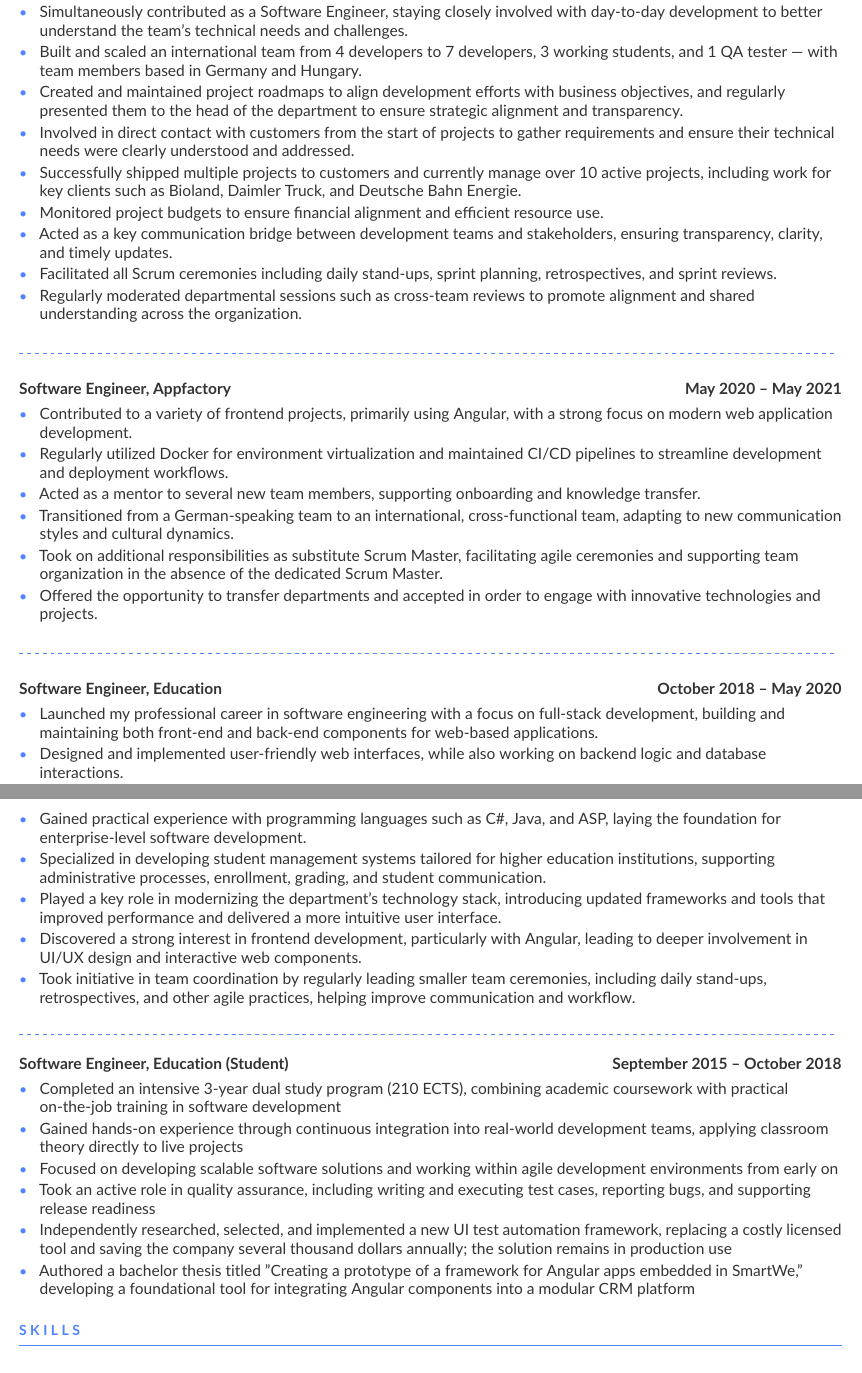
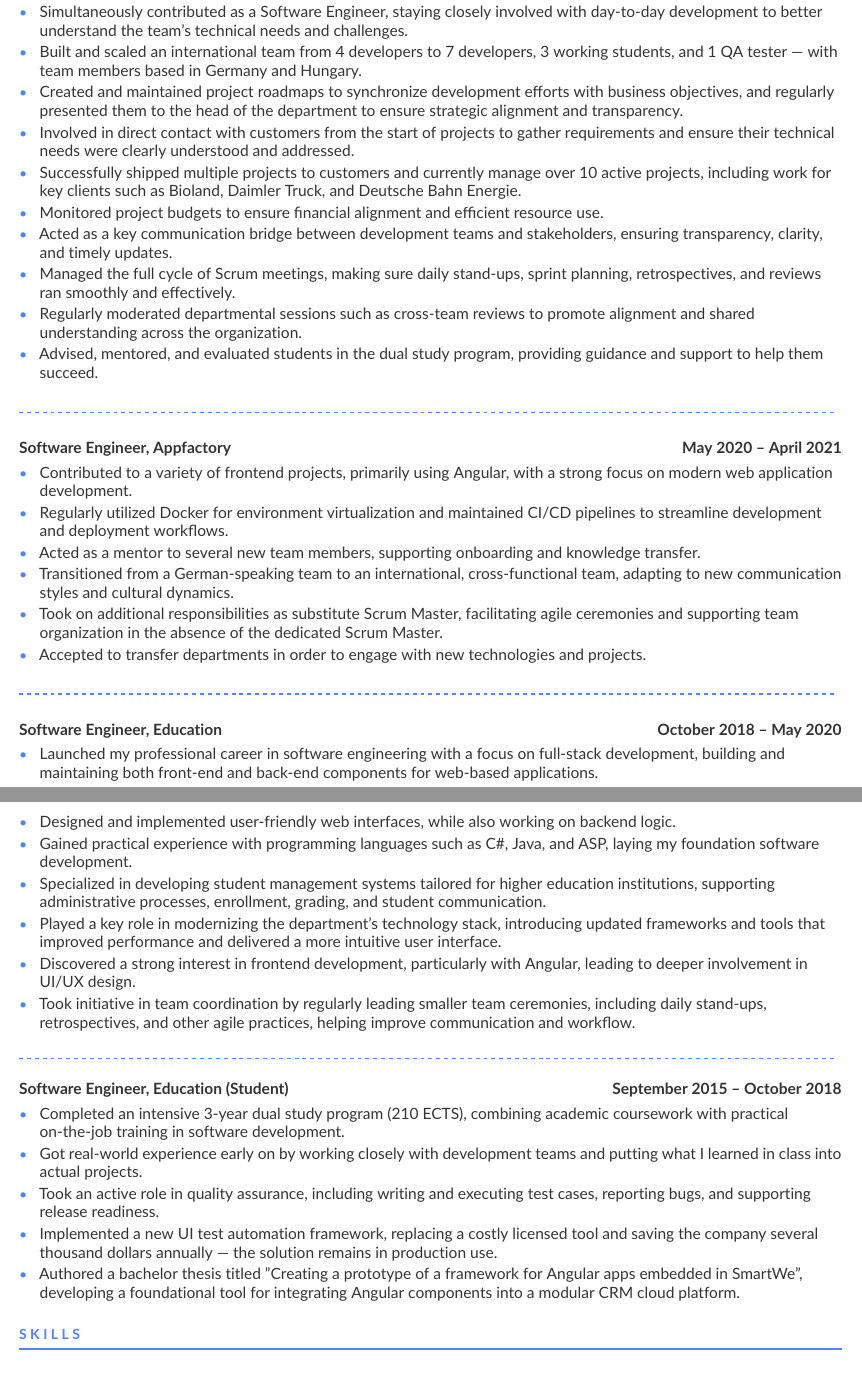
Before and after one commit to chrisguter/ChrisGuterCV, a LaTeX document (src/main.tex): two parts of pages 1 and 2 of 2, joined at a grey line, cut so that both start at the same text. Compiled offline with pdfLaTeX.

Commit message:
Couple smaller changes and editing missing info
+ typo fixes
+ minor styling changes

```diff
--- a/src/main.tex
+++ b/src/main.tex
@@ -53,7 +53,7 @@
 
         \item Built and scaled an international team from 4 developers to 7 developers, 3 working students, and 1 QA tester — with team members based in Germany and Hungary.
 
-        \item Created and maintained project roadmaps to align development efforts with business objectives, and regularly presented them to the head of the department to ensure strategic alignment and transparency.
+        \item Created and maintained project roadmaps to synchronize development efforts with business objectives, and regularly presented them to the head of the department to ensure strategic alignment and transparency.
 
         \item Involved in direct contact with customers from the start of projects to gather requirements and ensure their technical needs were clearly understood and addressed.
 
@@ -63,9 +63,11 @@
 
         \item Acted as a key communication bridge between development teams and stakeholders, ensuring transparency, clarity, and timely updates.
 
-        \item Facilitated all Scrum ceremonies including daily stand-ups, sprint planning, retrospectives, and sprint reviews.
+        \item Managed the full cycle of Scrum meetings, making sure daily stand-ups, sprint planning, retrospectives, and reviews ran smoothly and effectively.
 
         \item Regularly moderated departmental sessions such as cross-team reviews to promote alignment and shared understanding across the organization.
+
+        \item Advised, mentored, and evaluated students in the dual study program, providing guidance and support to help them succeed.
 
     \end{itemize}
 
@@ -74,7 +76,7 @@
 \smallskip
 %\clearpage
 
-    \textbf{Software Engineer, Appfactory} \hfill \textbf{May 2020 -- May 2021}
+    \textbf{Software Engineer, Appfactory} \hfill \textbf{May 2020 -- April 2021}
 
     \vspace{0.2em}
     \begin{itemize}
@@ -88,7 +90,7 @@
 
         \item Took on additional responsibilities as substitute Scrum Master, facilitating agile ceremonies and supporting team organization in the absence of the dedicated Scrum Master.
 
-        \item Offered the opportunity to transfer departments and accepted in order to engage with innovative technologies and projects.
+        \item Accepted to transfer departments in order to engage with new technologies and projects.
 
     \end{itemize}
 
@@ -104,15 +106,15 @@
 
         \item Launched my professional career in software engineering with a focus on full-stack development, building and maintaining both front-end and back-end components for web-based applications.
 
-        \item Designed and implemented user-friendly web interfaces, while also working on backend logic and database interactions.
+        \item Designed and implemented user-friendly web interfaces, while also working on backend logic.
 
-        \item Gained practical experience with programming languages such as C\#, Java, and ASP, laying the foundation for enterprise-level software development.
+        \item Gained practical experience with programming languages such as C\#, Java, and ASP, laying my foundation software development.
 
         \item Specialized in developing student management systems tailored for higher education institutions, supporting administrative processes, enrollment, grading, and student communication.
 
         \item Played a key role in modernizing the department’s technology stack, introducing updated frameworks and tools that improved performance and delivered a more intuitive user interface.
 
-        \item Discovered a strong interest in frontend development, particularly with Angular, leading to deeper involvement in UI/UX design and interactive web components.
+        \item Discovered a strong interest in frontend development, particularly with Angular, leading to deeper involvement in UI/UX design.
 
         \item Took initiative in team coordination by regularly leading smaller team ceremonies, including daily stand-ups, retrospectives, and other agile practices, helping improve communication and workflow.
 
@@ -126,17 +128,15 @@
 
     \vspace{0.2em}
     \begin{itemize}
-        \item Completed an intensive 3-year dual study program (210 ECTS), combining academic coursework with practical on-the-job training in software development
+        \item Completed an intensive 3-year dual study program (210 ECTS), combining academic coursework with practical on-the-job training in software development.
 
-        \item Gained hands-on experience through continuous integration into real-world development teams, applying classroom theory directly to live projects
+        \item Got real-world experience early on by working closely with development teams and putting what I learned in class into actual projects.
 
-        \item Focused on developing scalable software solutions and working within agile development environments from early on
+        \item Took an active role in quality assurance, including writing and executing test cases, reporting bugs, and supporting release readiness.
 
-        \item Took an active role in quality assurance, including writing and executing test cases, reporting bugs, and supporting release readiness
+        \item Implemented a new UI test automation framework, replacing a costly licensed tool and saving the company several thousand dollars annually — the solution remains in production use.
 
-        \item Independently researched, selected, and implemented a new UI test automation framework, replacing a costly licensed tool and saving the company several thousand dollars annually; the solution remains in production use
-
-        \item Authored a bachelor thesis titled "Creating a prototype of a framework for Angular apps embedded in SmartWe," developing a foundational tool for integrating Angular components into a modular CRM platform
+        \item Authored a bachelor thesis titled "Creating a prototype of a framework for Angular apps embedded in SmartWe", developing a foundational tool for integrating Angular components into a modular CRM cloud platform.
     \end{itemize}
 \medskip
 
```
Also changed, not shown: src/main.tex (7 more changed lines).
